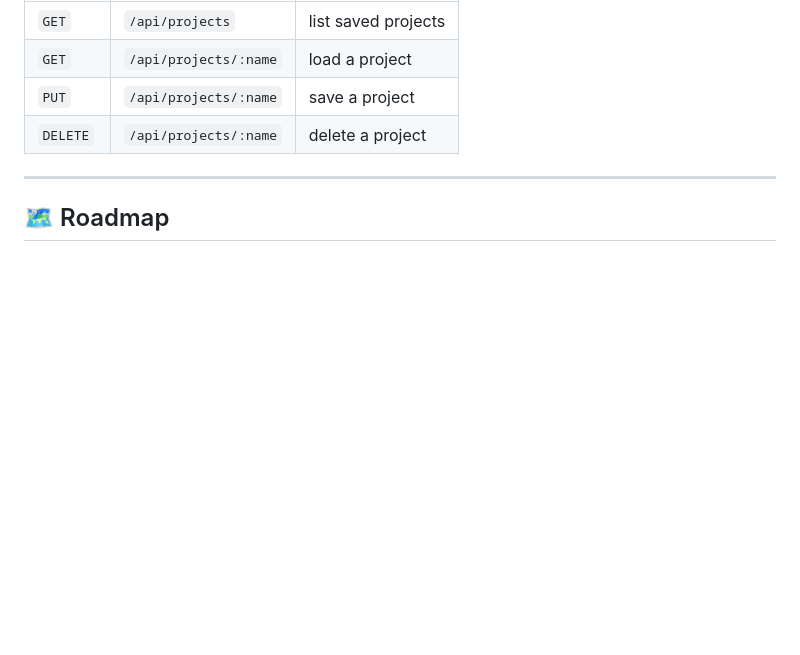
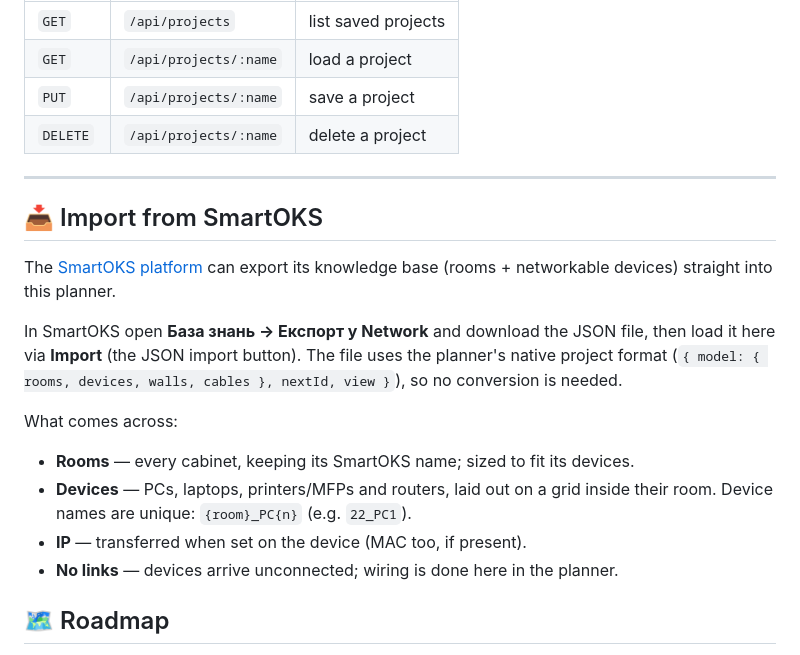
Before and after one commit to mihasan1/SmartOKS_Network, a Markdown page: README.md, the part around the change. GitHub-like rendering; blank space fills up the shorter version.

Commit message:
docs: document importing rooms & devices from SmartOKS
SmartOKS now exports its knowledge base (rooms + network devices) as a native
planner project JSON. The existing JSON import accepts it as-is — no code
changes needed. Add a README section explaining the workflow and what
transfers (rooms, devices, IP/MAC, no links).

Co-Authored-By: Claude Opus 4.8 <noreply@anthropic.com>

```diff
--- a/README.md
+++ b/README.md
@@ -138,6 +138,24 @@ SmartOKS_Network/
 
 ---
 
+## 📥 Import from SmartOKS
+
+The [SmartOKS platform](https://github.com/mihasan1/smartoks) can export its
+knowledge base (rooms + networkable devices) straight into this planner.
+
+In SmartOKS open **База знань → Експорт у Network** and download the JSON file,
+then load it here via **Import** (the JSON import button). The file uses the
+planner's native project format (`{ model: { rooms, devices, walls, cables }, nextId, view }`),
+so no conversion is needed.
+
+What comes across:
+
+- **Rooms** — every cabinet, keeping its SmartOKS name; sized to fit its devices.
+- **Devices** — PCs, laptops, printers/MFPs and routers, laid out on a grid
+  inside their room. Device names are unique: `{room}_PC{n}` (e.g. `22_PC1`).
+- **IP** — transferred when set on the device (MAC too, if present).
+- **No links** — devices arrive unconnected; wiring is done here in the planner.
+
 ## 🗺 Roadmap
 
 - VLANs with color-coded port tags.
```
